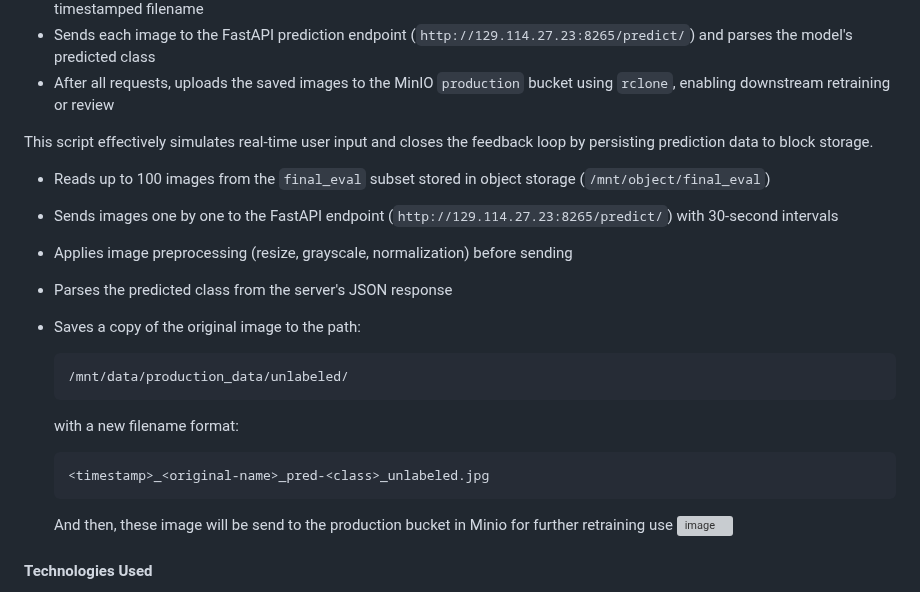
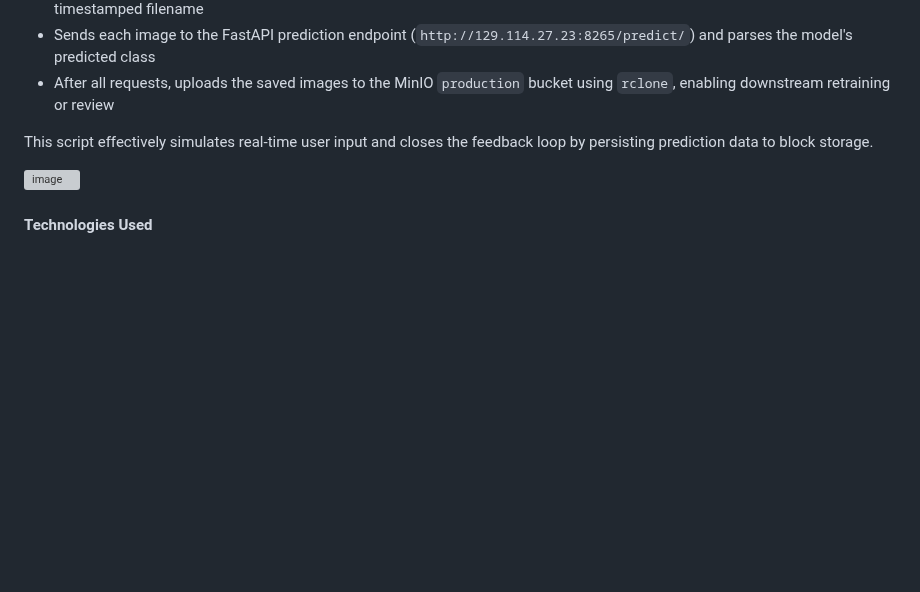
Before and after one commit to ZBW-P/MLOP-Med_Image_Pred, a Markdown page: README.md, the part around one of its changes. GitHub-like rendering; blank space fills up the shorter version; grey boxes are pictures that could not be loaded.

```diff
--- a/README.md
+++ b/README.md
@@ -991,18 +991,6 @@ In [`ci/deploy_pipeline.yml`](production-pipeline/simulate_requests_3.py), we de
 
 This script effectively simulates real-time user input and closes the feedback loop by persisting prediction data to block storage.
 
-- Reads up to 100 images from the `final_eval` subset stored in object storage (`/mnt/object/final_eval`)
-- Sends images one by one to the FastAPI endpoint (`http://129.114.27.23:8265/predict/`) with 30-second intervals
-- Applies image preprocessing (resize, grayscale, normalization) before sending
-- Parses the predicted class from the server's JSON response
-- Saves a copy of the original image to the path:
-
-      /mnt/data/production_data/unlabeled/
-
-  with a new filename format:
-
-      <timestamp>_<original-name>_pred-<class>_unlabeled.jpg
-  And then, these image will be send to the production bucket in Minio for further retraining use
  ![image](https://github.com/user-attachments/assets/b7973bdc-105e-46f3-9fd1-50e087fbdeab)
 
 
```
Also changed, not shown: other parts of README.md (+0 -3 lines).
